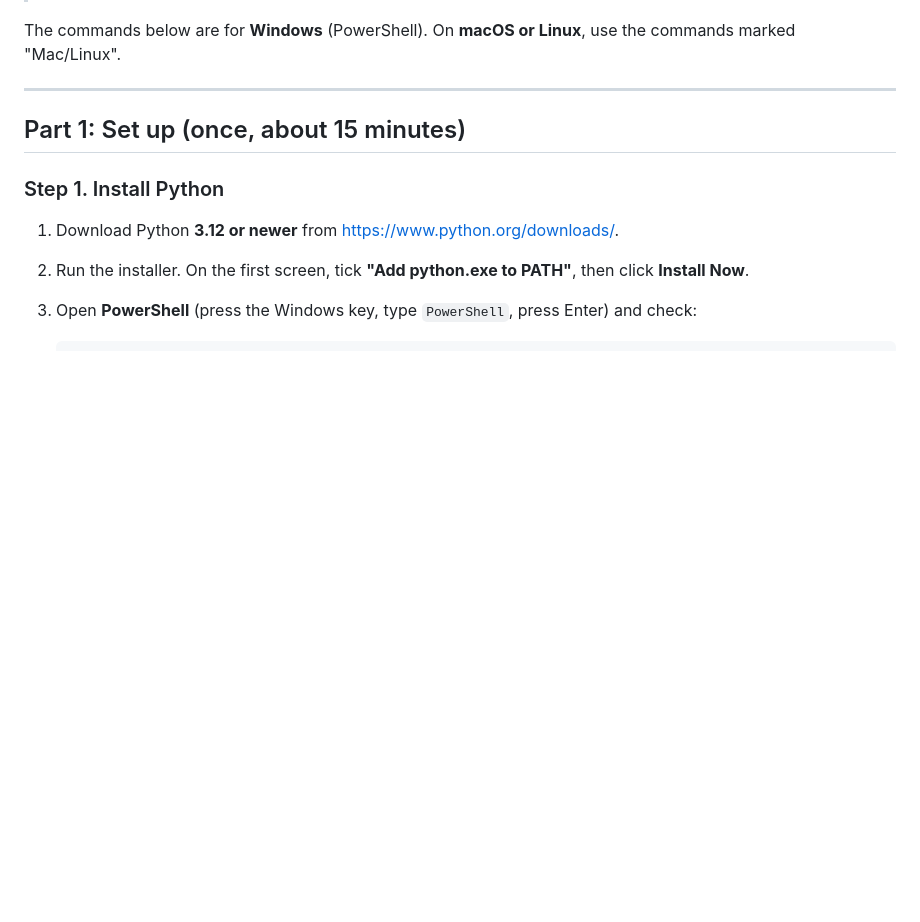
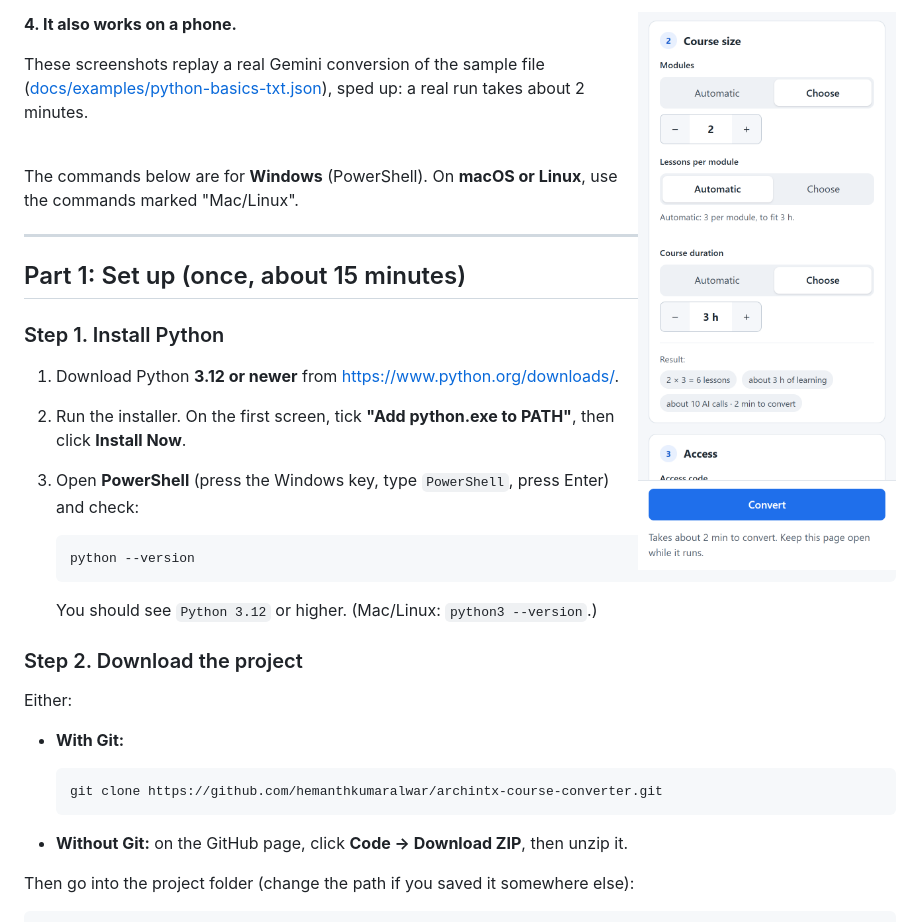
Before and after one commit to hemanthkumaralwar/archintx-course-converter, a Markdown page: README.md, the part around one of its changes. Drawn GitHub-style; pictures changed too: docs/images/4-phone.png (added); blank space fills up the shorter version.

```diff
--- a/README.md
+++ b/README.md
@@ -9,3 +24,12 @@ It runs on your own computer. Only the AI part goes online (Google Gemini, free)
+<img src="docs/images/4-phone.png" alt="The set-up screen on a phone" width="260" align="right">
+
+**4. It also works on a phone.**
+
+These screenshots replay a real Gemini conversion of the sample file
+([docs/examples/python-basics-txt.json](docs/examples/python-basics-txt.json)),
+sped up: a real run takes about 2 minutes.
+
+<br clear="right">
 
 The commands below are for **Windows** (PowerShell). On **macOS or Linux**, use the
 commands marked "Mac/Linux".
```
Also changed, not shown: other parts of README.md (+15 -0 lines), docs/images/1-set-up.png (added), docs/images/2-converting.png (added), docs/images/3-course-ready.png (added).
